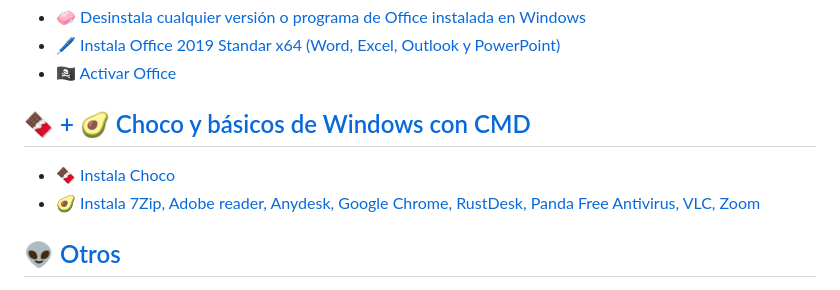
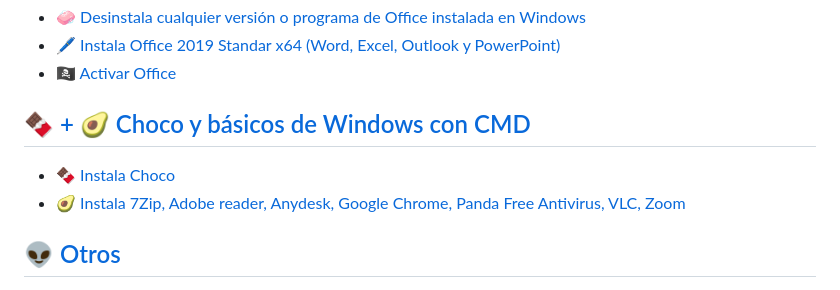
Before and after one commit to gabrielibus/navajaSuiza, a Markdown page: README.md, the part around the change. GitHub-like rendering.

```diff
--- a/README.md
+++ b/README.md
@@ -9,7 +9,7 @@
 <a href="#chocoAIO"><h2 >
 🍫 + 🥑 Choco y básicos de Windows con CMD</h2></a>
 - <a href="#choco">🍫 Instala Choco</a>
-- <a href="#chocoBasicos">🥑 Instala 7Zip, Adobe reader, Anydesk, Google Chrome, RustDesk, Panda Free Antivirus, VLC, Zoom</a>
+- <a href="#chocoBasicos">🥑 Instala 7Zip, Adobe reader, Anydesk, Google Chrome, Panda Free Antivirus, VLC, Zoom</a>
 
 <a href="#Limpiador"><h2 >
 👽 Otros</h2></a>
```
